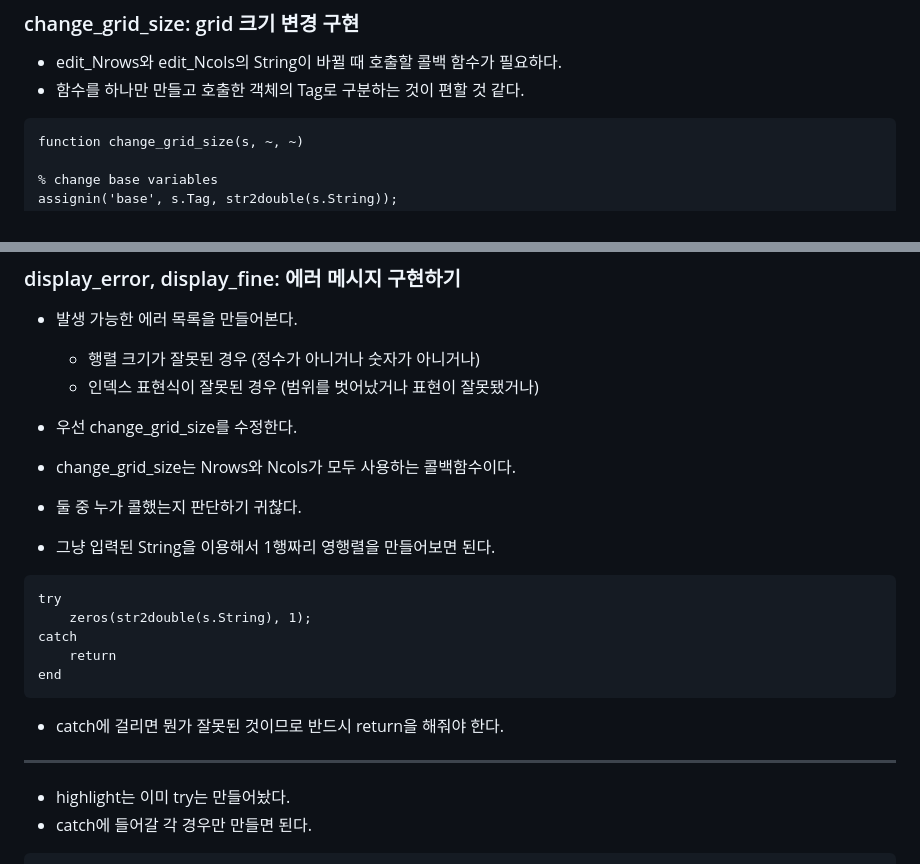
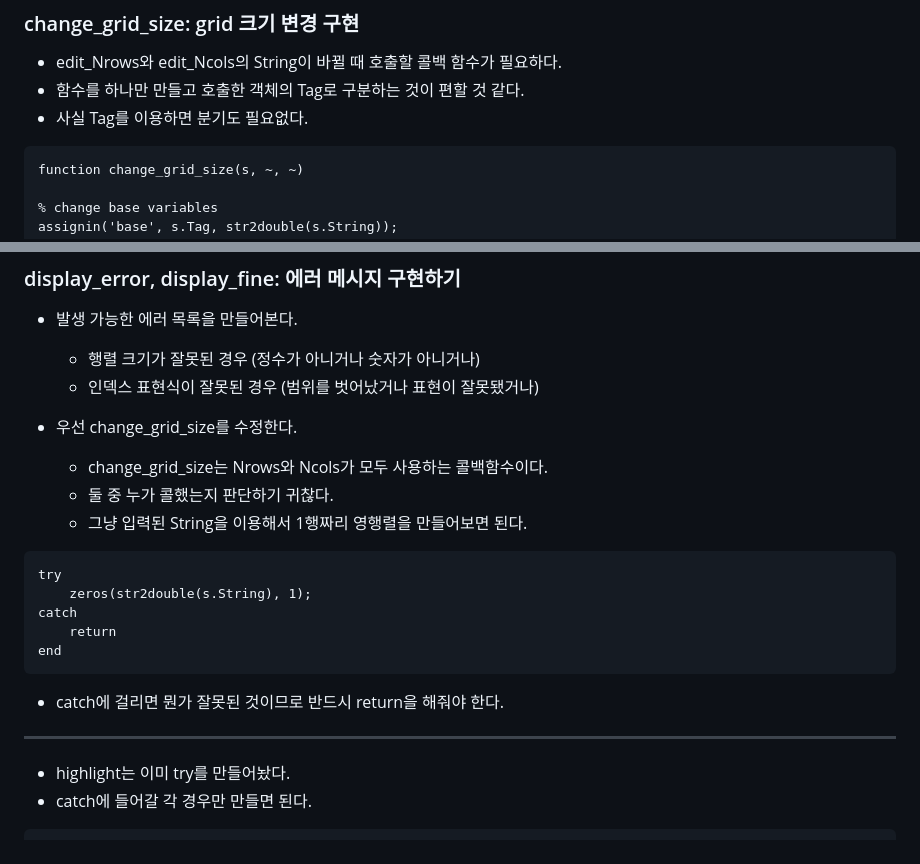
Before and after one commit to keizikang/lazymatlab, a Markdown page: AYE/readme.md, 2 parts joined by grey strips. Rendered like a GitHub page.

````diff
--- a/AYE/readme.md
+++ b/AYE/readme.md
@@ -243,6 +245,7 @@ end
 
 * edit_Nrows와 edit_Ncols의 String이 바뀔 때 호출할 콜백 함수가 필요하다.
 * 함수를 하나만 만들고 호출한 객체의 Tag로 구분하는 것이 편할 것 같다.
+* 사실 Tag를 이용하면 분기도 필요없다.
 
 ```matlab
 function change_grid_size(s, ~, ~)
@@ -366,9 +369,9 @@ end
   * 인덱스 표현식이 잘못된 경우 (범위를 벗어났거나 표현이 잘못됐거나)
 
 * 우선 change_grid_size를 수정한다.
-* change_grid_size는 Nrows와 Ncols가 모두 사용하는 콜백함수이다.
-* 둘 중 누가 콜했는지 판단하기 귀찮다.
-* 그냥 입력된 String을 이용해서 1행짜리 영행렬을 만들어보면 된다.
+  * change_grid_size는 Nrows와 Ncols가 모두 사용하는 콜백함수이다.
+  * 둘 중 누가 콜했는지 판단하기 귀찮다.
+  * 그냥 입력된 String을 이용해서 1행짜리 영행렬을 만들어보면 된다.
 
 ```matlab
 try
@@ -382,7 +385,7 @@ end
 
 ---
 
-* highlight는 이미 try는 만들어놨다.
+* highlight는 이미 try를 만들어놨다.
 * catch에 들어갈 각 경우만 만들면 된다.
 
 ```matlab
````
Also changed, not shown: other parts of AYE/readme.md (+5 -3 lines).
